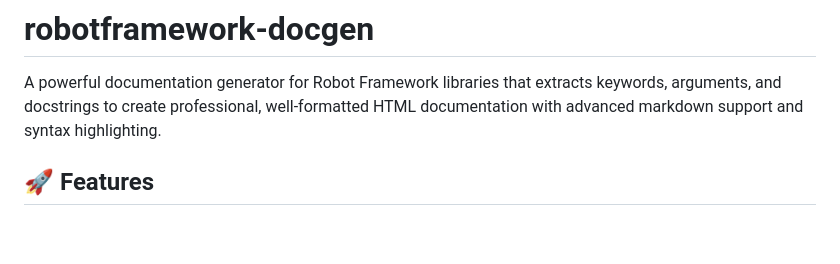
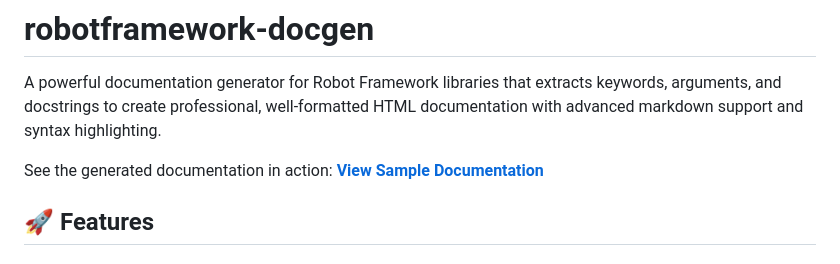
Before and after one commit to deekshith-poojary98/robotframework-docgen, a Markdown page: README.md, the part around the change. GitHub-like rendering; blank space fills up the shorter version.

Commit message:
Enhance README by adding a link to view sample documentation for better user guidance

```diff
--- a/README.md
+++ b/README.md
@@ -1,6 +1,9 @@
 # robotframework-docgen
 
 A powerful documentation generator for Robot Framework libraries that extracts keywords, arguments, and docstrings to create professional, well-formatted HTML documentation with advanced markdown support and syntax highlighting.
+
+See the generated documentation in action: **[View Sample Documentation](https://deekshith-poojary98.github.io/robotframework-docgen/)**
+
 
 ## 🚀 Features
 
```
